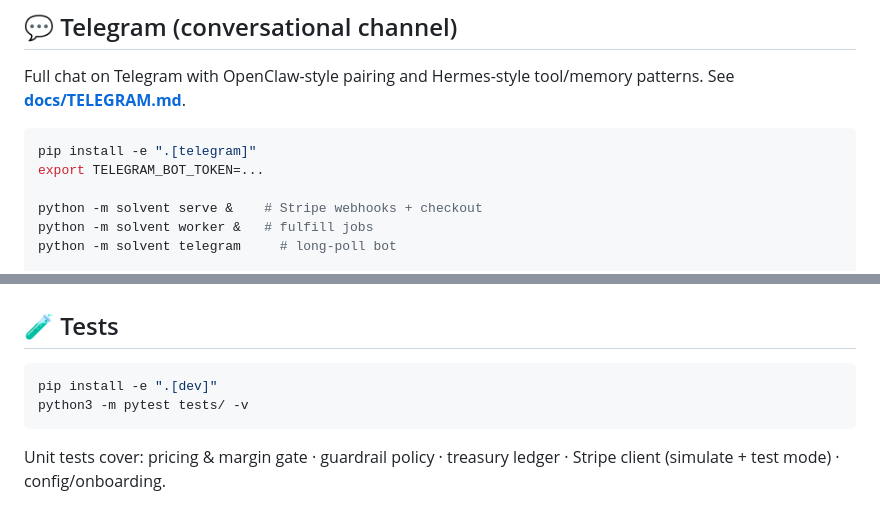
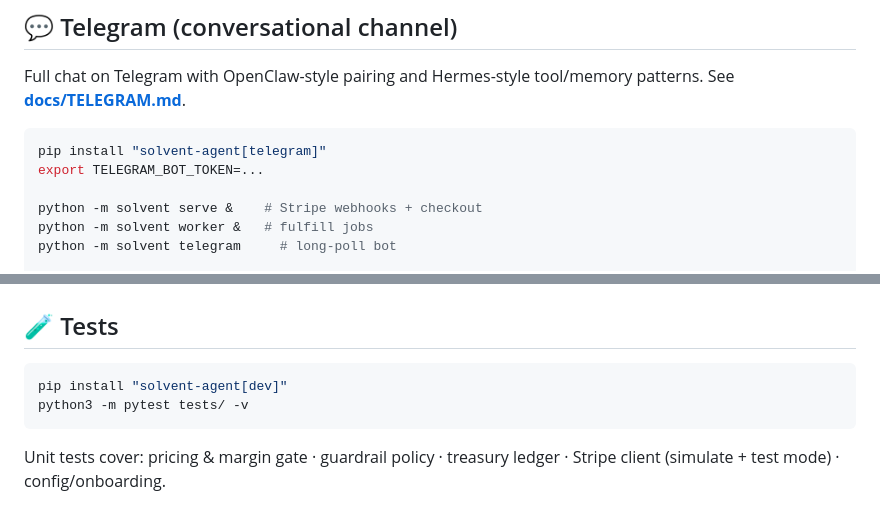
Before and after one commit to ianalloway/solvent-agent, a Markdown page: README.md, 2 parts joined by grey strips. Rendered like a GitHub page.

````diff
--- a/README.md
+++ b/README.md
@@ -297,7 +297,7 @@ Product/Price objects are cached in `.solvent/stripe_catalog.json` so repeated r
 Full chat on Telegram with OpenClaw-style pairing and Hermes-style tool/memory patterns. See **[docs/TELEGRAM.md](docs/TELEGRAM.md)**.
 
 ```bash
-pip install -e ".[telegram]"
+pip install "solvent-agent[telegram]"
 export TELEGRAM_BOT_TOKEN=...
 
 python -m solvent serve &    # Stripe webhooks + checkout
@@ -317,7 +317,7 @@ Personality and operating rules come from the **agent workspace** (`SOUL.md`, `B
 ## 🧪 Tests
 
 ```bash
-pip install -e ".[dev]"
+pip install "solvent-agent[dev]"
 python3 -m pytest tests/ -v
 ```
 
````
Also changed, not shown: other parts of README.md (+23 -23 lines).
